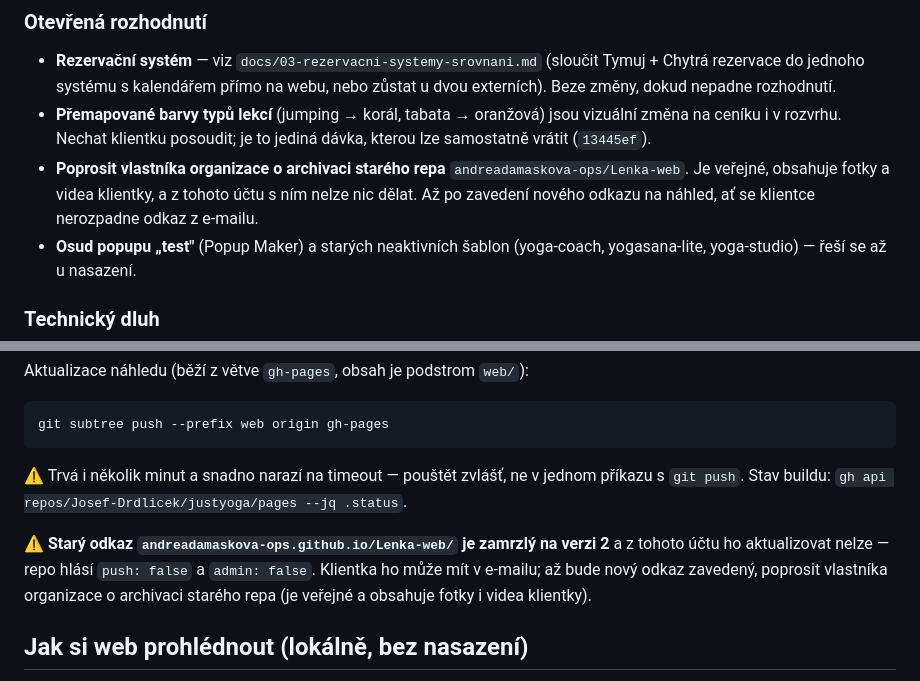
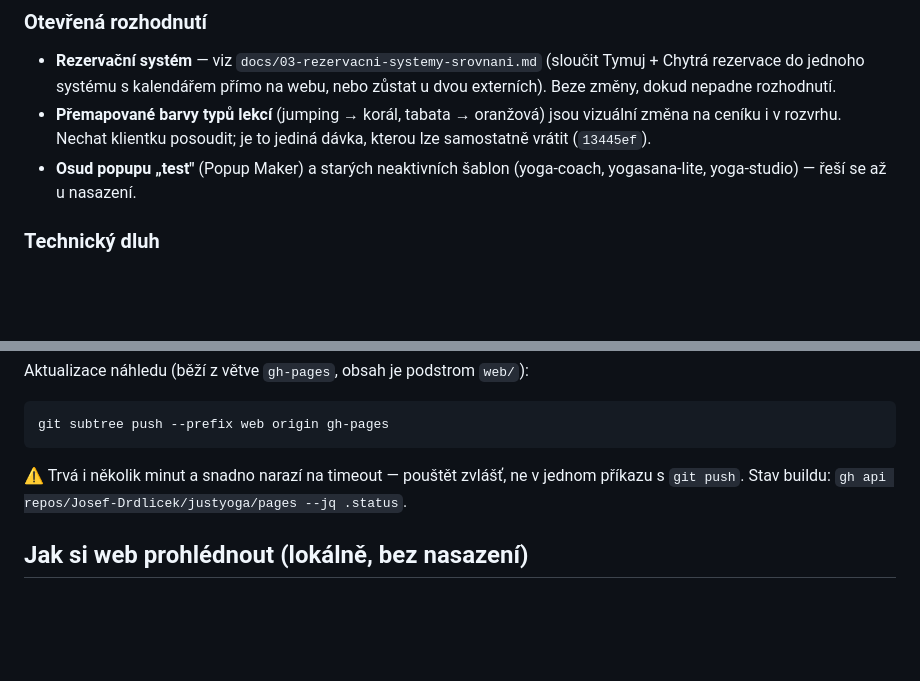
Before and after one commit to Josef-Drdlicek/justyoga, a Markdown page: STATUS.md, 2 parts joined by grey strips. Drawn GitHub-style; blank space fills up the shorter version.

Commit message:
STATUS: starý odkaz na náhled se neřeší
Rozhodnuto 7. 9. 2026: repo andreadamaskova-ops/Lenka-web a jeho
GitHub Pages odkaz už nebudou existovat, takže z otevřených rozhodnutí
i ze sekce Náhled odchází žádost o archivaci a varování o zamrzlém
odkazu. Zmínka v Logu zůstává — to je historie, ne úkol.

````diff
--- a/STATUS.md
+++ b/STATUS.md
@@ -644,10 +644,6 @@ o parkování nebo lhůtě je horší než chybějící, protože podle něj čl
 - **Přemapované barvy typů lekcí** (jumping → korál, tabata → oranžová) jsou
   vizuální změna na ceníku i v rozvrhu. Nechat klientku posoudit; je to
   jediná dávka, kterou lze samostatně vrátit (`13445ef`).
-- **Poprosit vlastníka organizace o archivaci starého repa**
-  `andreadamaskova-ops/Lenka-web`. Je veřejné, obsahuje fotky a videa
-  klientky, a z tohoto účtu s ním nelze nic dělat. Až po zavedení nového
-  odkazu na náhled, ať se klientce nerozpadne odkaz z e-mailu.
 - **Osud popupu „test"** (Popup Maker) a starých neaktivních šablon
   (yoga-coach, yogasana-lite, yoga-studio) — řeší se až u nasazení.
 
@@ -683,12 +679,6 @@ git subtree push --prefix web origin gh-pages
 v jednom příkazu s `git push`. Stav buildu:
 `gh api repos/Josef-Drdlicek/justyoga/pages --jq .status`.
 
-⚠️ **Starý odkaz `andreadamaskova-ops.github.io/Lenka-web/` je zamrzlý na
-verzi 2** a z tohoto účtu ho aktualizovat nelze — repo hlásí `push: false`
-a `admin: false`. Klientka ho může mít v e-mailu; až bude nový odkaz
-zavedený, poprosit vlastníka organizace o archivaci starého repa (je
-veřejné a obsahuje fotky i videa klientky).
-
 ## Jak si web prohlédnout (lokálně, bez nasazení)
 Soubory jsou v `web/`. Používá se čistý HTML + ES moduly JavaScriptu — **nejde jen otevřít dvojklikem** (prohlížeče blokují moduly na `file://`), je potřeba lokální server, např.:
 ```
````
